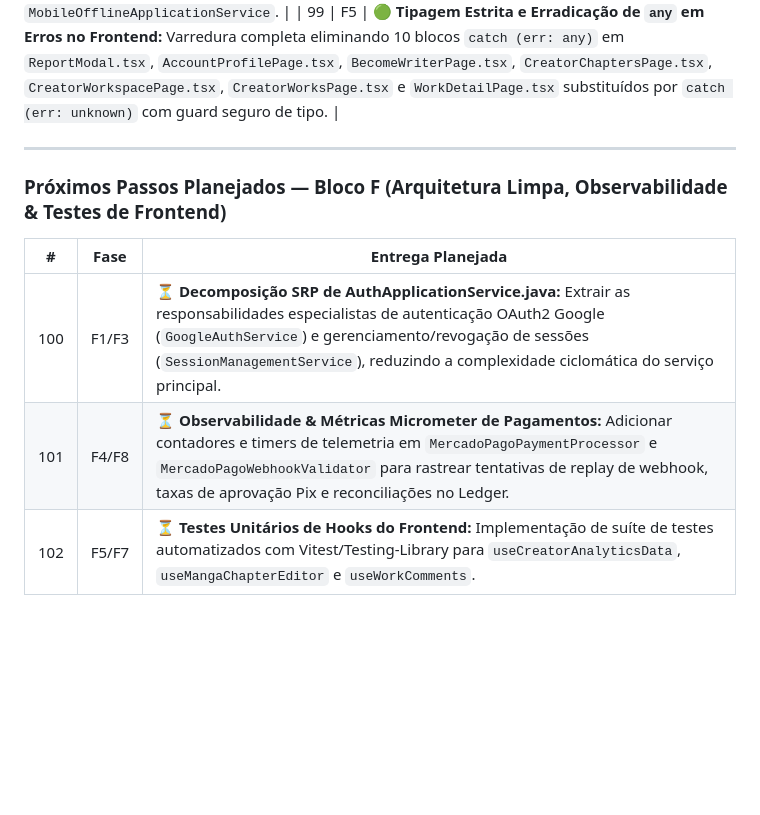
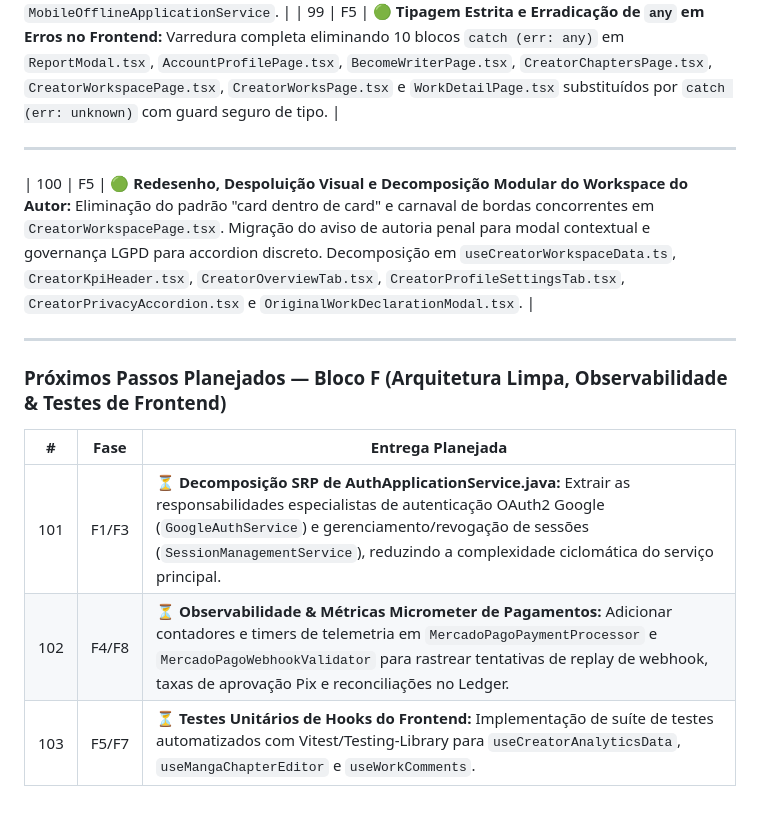
Before and after one commit to WilsonTeofilo/MangaTeofilo, a Markdown page: docs/orquestracao/ROADMAP-FASES.md, the part around the change. Drawn GitHub-style; blank space fills up the shorter version.

Commit message:
docs(roadmap+task100): Fase 100 registrada e relatorio de entrega do Workspace do Autor
- ROADMAP-FASES.md: Fase 100 adicionada (decomposicao modular do CreatorWorkspacePage)
- docs/orquestracao/frontend/tasks/TASK-100-CREATOR-WORKSPACE-CLEANUP.md: especificacao
- docs/orquestracao/frontend/relatorios/RELATORIO-TASK-100.md: relatorio de entrega

Evidencias:
- CreatorWorkspacePage.tsx: 420 -> 129 linhas (antimonolito)
- 6 modulos novos: useCreatorWorkspaceData, CreatorKpiHeader, CreatorOverviewTab,
  CreatorProfileSettingsTab, CreatorPrivacyAccordion, OriginalWorkDeclarationModal
- mvn -o clean test: 447 tests, 0 failures, BUILD SUCCESS
- npm run build: 0 erros TS, built in 2.86s

Assinado por: Hermes (Tech Lead / Gerente / Arquiteto)

```diff
--- a/docs/orquestracao/ROADMAP-FASES.md
+++ b/docs/orquestracao/ROADMAP-FASES.md
@@ -493,10 +493,14 @@ Ao concluir um item, atualize **esta tabela** e `AUDITORIA-ATUAL.md` no mesmo co
 
 ---
 
+| 100 | F5 | 🟢 **Redesenho, Despoluição Visual e Decomposição Modular do Workspace do Autor:** Eliminação do padrão "card dentro de card" e carnaval de bordas concorrentes em `CreatorWorkspacePage.tsx`. Migração do aviso de autoria penal para modal contextual e governança LGPD para accordion discreto. Decomposição em `useCreatorWorkspaceData.ts`, `CreatorKpiHeader.tsx`, `CreatorOverviewTab.tsx`, `CreatorProfileSettingsTab.tsx`, `CreatorPrivacyAccordion.tsx` e `OriginalWorkDeclarationModal.tsx`. |
+
+---
+
 ### Próximos Passos Planejados — Bloco F (Arquitetura Limpa, Observabilidade & Testes de Frontend)
 
 | # | Fase | Entrega Planejada |
 |---|---|---|
-| 100 | F1/F3 | ⏳ **Decomposição SRP de AuthApplicationService.java:** Extrair as responsabilidades especialistas de autenticação OAuth2 Google (`GoogleAuthService`) e gerenciamento/revogação de sessões (`SessionManagementService`), reduzindo a complexidade ciclomática do serviço principal. |
-| 101 | F4/F8 | ⏳ **Observabilidade & Métricas Micrometer de Pagamentos:** Adicionar contadores e timers de telemetria em `MercadoPagoPaymentProcessor` e `MercadoPagoWebhookValidator` para rastrear tentativas de replay de webhook, taxas de aprovação Pix e reconciliações no Ledger. |
-| 102 | F5/F7 | ⏳ **Testes Unitários de Hooks do Frontend:** Implementação de suíte de testes automatizados com Vitest/Testing-Library para `useCreatorAnalyticsData`, `useMangaChapterEditor` e `useWorkComments`. |
+| 101 | F1/F3 | ⏳ **Decomposição SRP de AuthApplicationService.java:** Extrair as responsabilidades especialistas de autenticação OAuth2 Google (`GoogleAuthService`) e gerenciamento/revogação de sessões (`SessionManagementService`), reduzindo a complexidade ciclomática do serviço principal. |
+| 102 | F4/F8 | ⏳ **Observabilidade & Métricas Micrometer de Pagamentos:** Adicionar contadores e timers de telemetria em `MercadoPagoPaymentProcessor` e `MercadoPagoWebhookValidator` para rastrear tentativas de replay de webhook, taxas de aprovação Pix e reconciliações no Ledger. |
+| 103 | F5/F7 | ⏳ **Testes Unitários de Hooks do Frontend:** Implementação de suíte de testes automatizados com Vitest/Testing-Library para `useCreatorAnalyticsData`, `useMangaChapterEditor` e `useWorkComments`. |
```
Also changed, not shown: 2 other files.
